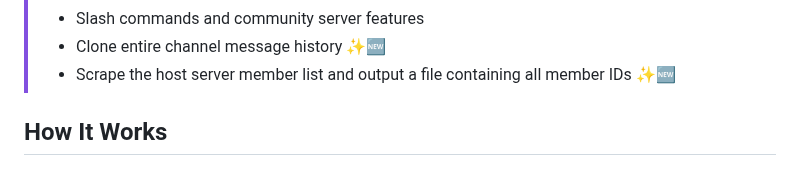
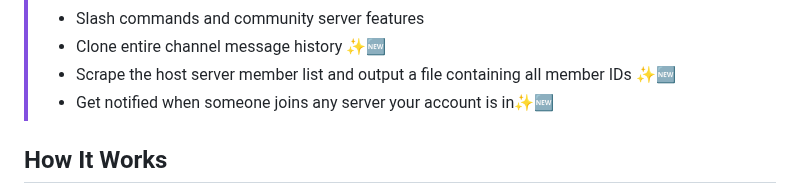
Before and after one commit to fruvs/Copycord, a Markdown page: README.md, the part around the change. GitHub-like rendering.

```diff
--- a/README.md
+++ b/README.md
@@ -19,6 +19,7 @@ _Love this project? Give it a ⭐️ and let others know!_
 > - Slash commands and community server features
 > - Clone entire channel message history ✨🆕
 > - Scrape the host server member list and output a file containing all member IDs ✨🆕
+> - Get notified when someone joins any server your account is in✨🆕
 
 
 ## How It Works
```
